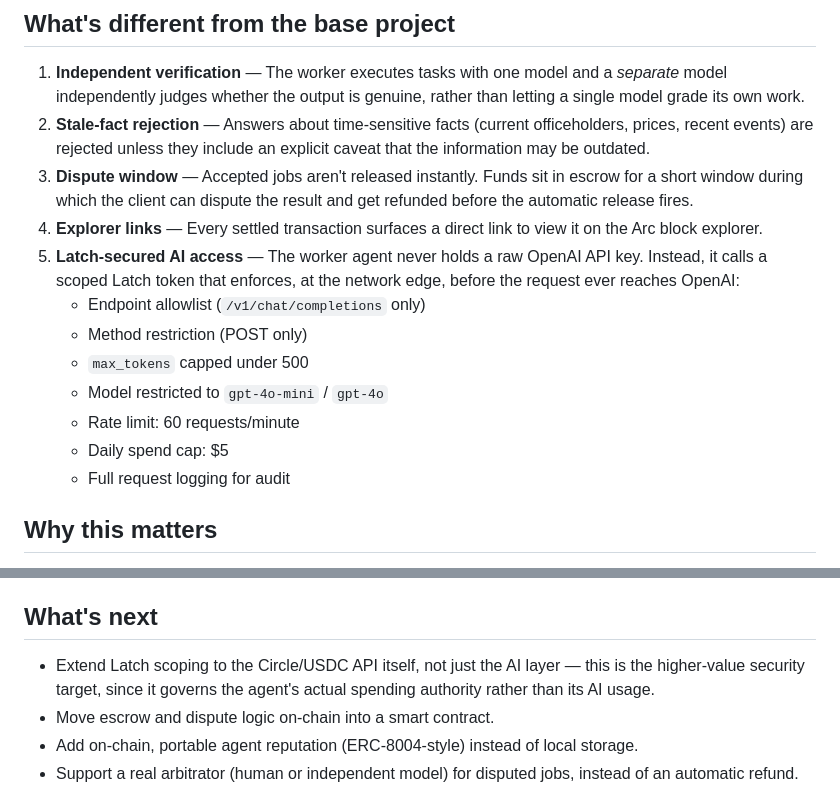
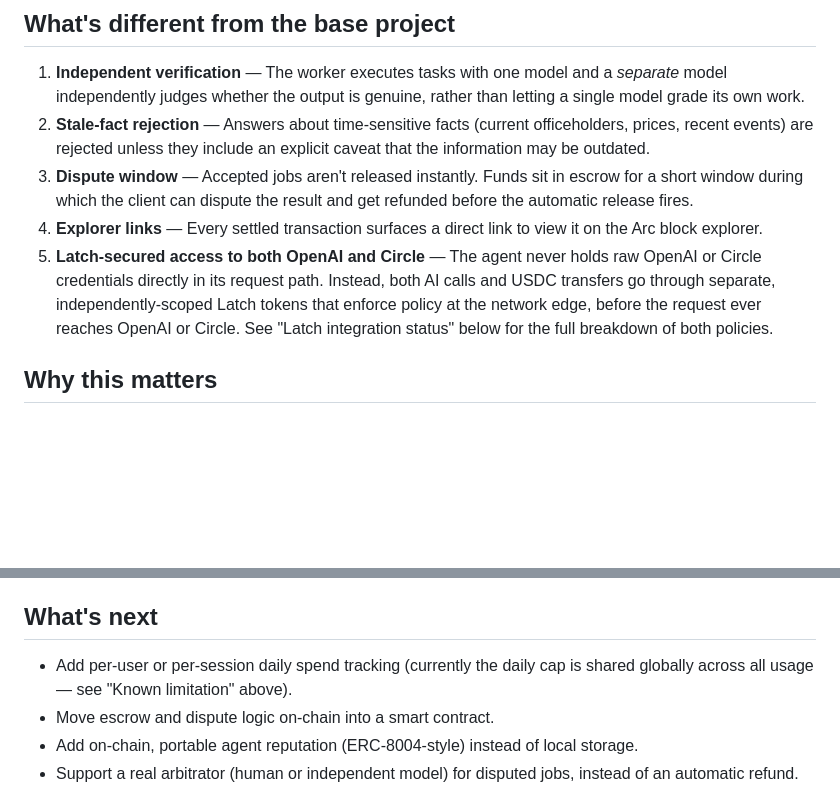
Before and after one commit to AMR70234/agentguard-rialo, a Markdown page: README.md, 2 parts joined by grey strips. GitHub-like rendering; blank space fills up the shorter version.

Commit message:
Fix README inconsistencies: update AI access summary and What's next to reflect completed Circle Latch integration

```diff
--- a/README.md
+++ b/README.md
@@ -10,14 +10,7 @@ AgentGuard demonstrates how a client agent and a worker agent can transact USDC
 2. **Stale-fact rejection** — Answers about time-sensitive facts (current officeholders, prices, recent events) are rejected unless they include an explicit caveat that the information may be outdated.
 3. **Dispute window** — Accepted jobs aren't released instantly. Funds sit in escrow for a short window during which the client can dispute the result and get refunded before the automatic release fires.
 4. **Explorer links** — Every settled transaction surfaces a direct link to view it on the Arc block explorer.
-5. **Latch-secured AI access** — The worker agent never holds a raw OpenAI API key. Instead, it calls a scoped Latch token that enforces, at the network edge, before the request ever reaches OpenAI:
-   - Endpoint allowlist (`/v1/chat/completions` only)
-   - Method restriction (POST only)
-   - `max_tokens` capped under 500
-   - Model restricted to `gpt-4o-mini` / `gpt-4o`
-   - Rate limit: 60 requests/minute
-   - Daily spend cap: $5
-   - Full request logging for audit
+5. **Latch-secured access to both OpenAI and Circle** — The agent never holds raw OpenAI or Circle credentials directly in its request path. Instead, both AI calls and USDC transfers go through separate, independently-scoped Latch tokens that enforce policy at the network edge, before the request ever reaches OpenAI or Circle. See "Latch integration status" below for the full breakdown of both policies.
 
 ## Why this matters
 
@@ -94,7 +87,7 @@ LATCH_ID=
 
 ## What's next
 
-- Extend Latch scoping to the Circle/USDC API itself, not just the AI layer — this is the higher-value security target, since it governs the agent's actual spending authority rather than its AI usage.
+- Add per-user or per-session daily spend tracking (currently the daily cap is shared globally across all usage — see "Known limitation" above).
 - Move escrow and dispute logic on-chain into a smart contract.
 - Add on-chain, portable agent reputation (ERC-8004-style) instead of local storage.
 - Support a real arbitrator (human or independent model) for disputed jobs, instead of an automatic refund.
```
